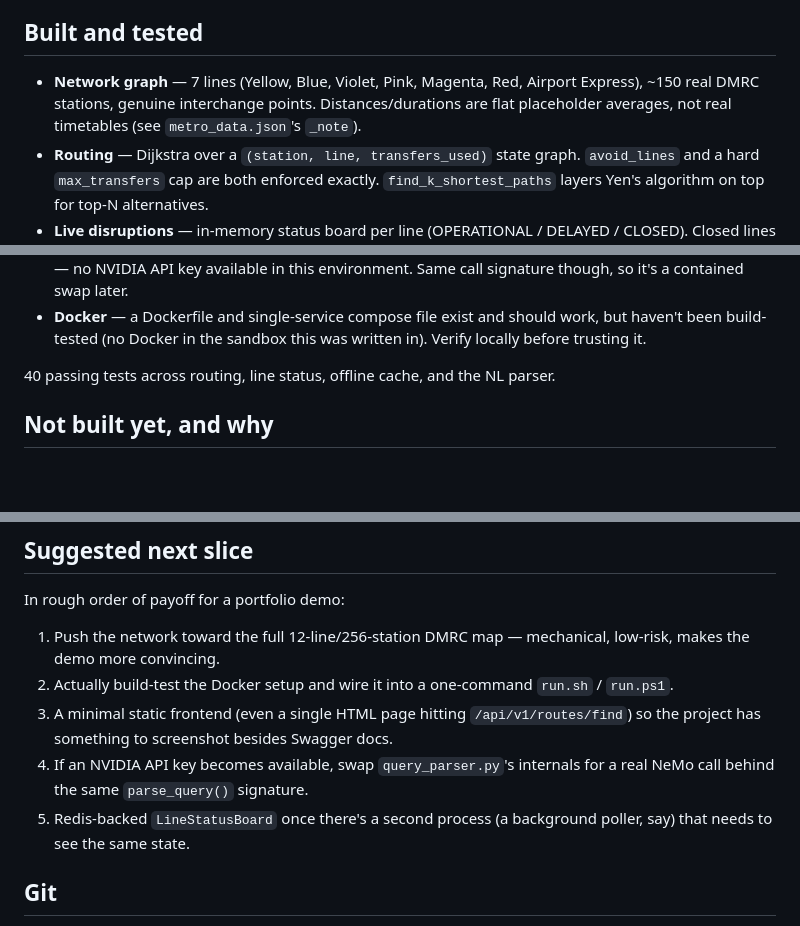
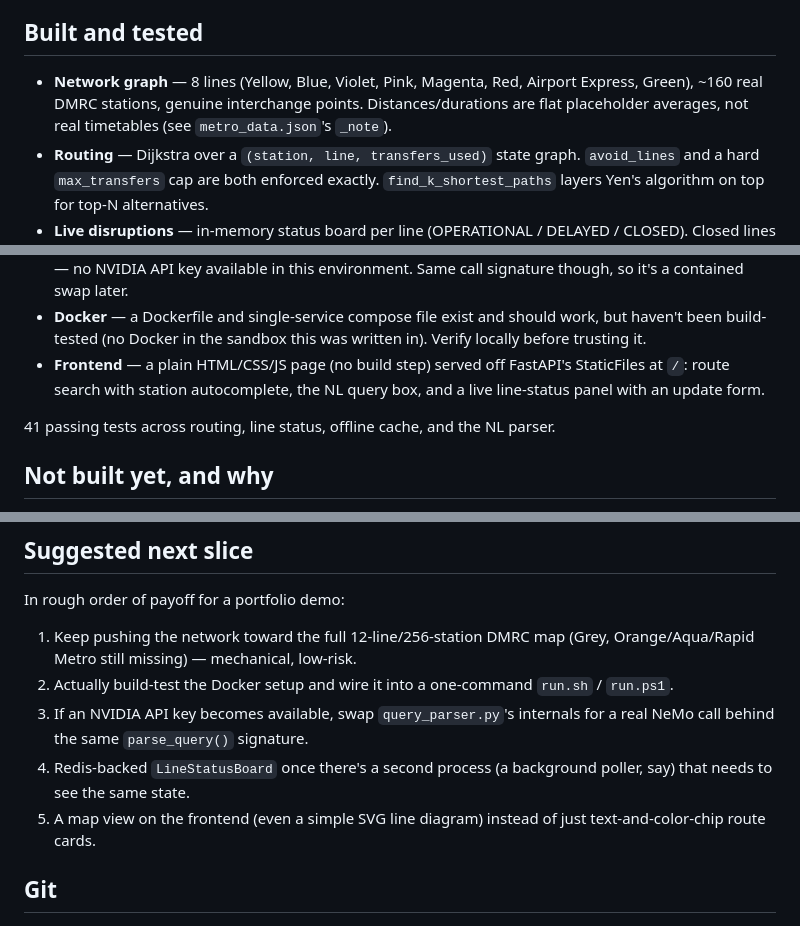
Before and after one commit to abhiraj-kingpin/Metro-App, a Markdown page: docs/ROADMAP.md, 3 parts joined by grey strips. Rendered like a GitHub page; blank space fills up the shorter version.

```diff
--- a/docs/ROADMAP.md
+++ b/docs/ROADMAP.md
@@ -7,10 +7,10 @@ what's actually built vs. what's still just described in the spec.
 
 ## Built and tested
 
-- **Network graph** — 7 lines (Yellow, Blue, Violet, Pink, Magenta, Red,
-  Airport Express), ~150 real DMRC stations, genuine interchange points.
-  Distances/durations are flat placeholder averages, not real timetables
-  (see `metro_data.json`'s `_note`).
+- **Network graph** — 8 lines (Yellow, Blue, Violet, Pink, Magenta, Red,
+  Airport Express, Green), ~160 real DMRC stations, genuine interchange
+  points. Distances/durations are flat placeholder averages, not real
+  timetables (see `metro_data.json`'s `_note`).
 - **Routing** — Dijkstra over a `(station, line, transfers_used)` state
   graph. `avoid_lines` and a hard `max_transfers` cap are both enforced
   exactly. `find_k_shortest_paths` layers Yen's algorithm on top for top-N
@@ -30,8 +30,11 @@ what's actually built vs. what's still just described in the spec.
 - **Docker** — a Dockerfile and single-service compose file exist and
   should work, but haven't been build-tested (no Docker in the sandbox
   this was written in). Verify locally before trusting it.
+- **Frontend** — a plain HTML/CSS/JS page (no build step) served off
+  FastAPI's StaticFiles at `/`: route search with station autocomplete,
+  the NL query box, and a live line-status panel with an update form.
 
-40 passing tests across routing, line status, offline cache, and the NL
+41 passing tests across routing, line status, offline cache, and the NL
 parser.
 
 ## Not built yet, and why
@@ -56,16 +59,16 @@ parser.
 
 In rough order of payoff for a portfolio demo:
 
-1. Push the network toward the full 12-line/256-station DMRC map —
-   mechanical, low-risk, makes the demo more convincing.
+1. Keep pushing the network toward the full 12-line/256-station DMRC map
+   (Grey, Orange/Aqua/Rapid Metro still missing) — mechanical, low-risk.
 2. Actually build-test the Docker setup and wire it into a one-command
    `run.sh` / `run.ps1`.
-3. A minimal static frontend (even a single HTML page hitting `/api/v1/routes/find`)
-   so the project has something to screenshot besides Swagger docs.
-4. If an NVIDIA API key becomes available, swap `query_parser.py`'s
+3. If an NVIDIA API key becomes available, swap `query_parser.py`'s
    internals for a real NeMo call behind the same `parse_query()` signature.
-5. Redis-backed `LineStatusBoard` once there's a second process (a
+4. Redis-backed `LineStatusBoard` once there's a second process (a
    background poller, say) that needs to see the same state.
+5. A map view on the frontend (even a simple SVG line diagram) instead of
+   just text-and-color-chip route cards.
 
 ## Git
 
```
Also changed, not shown: README.md (+6 -3 lines).
